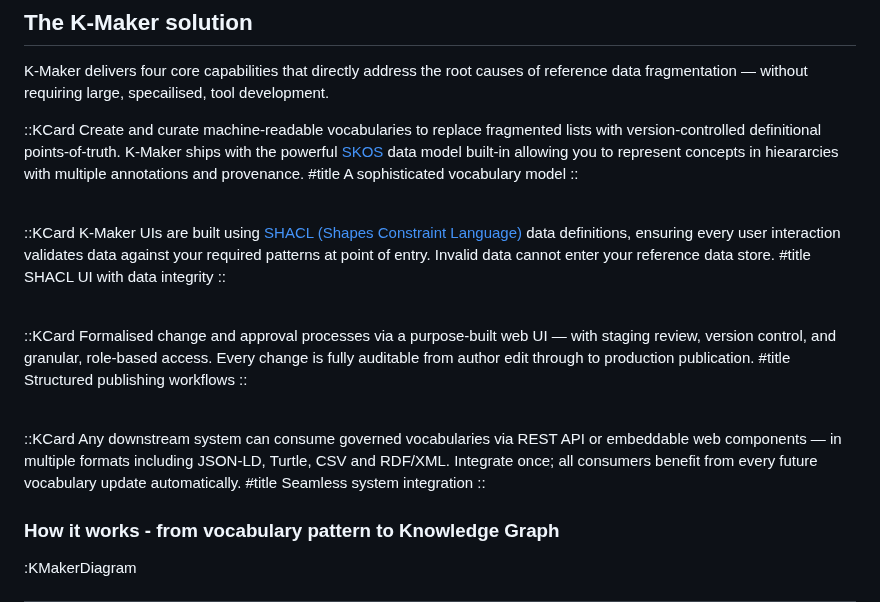
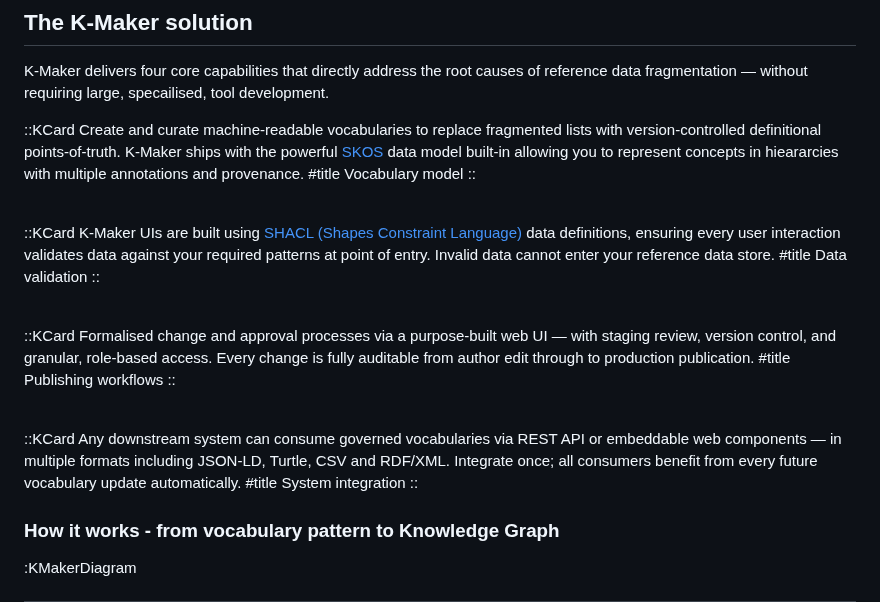
Before and after one commit to Kurrawong/kurrawong.ai, a Markdown page: content/3.products/6.k-maker.md, the part around the change. Drawn GitHub-style.

Commit message:
Update titles in K-Maker documentation
Update capability headings to improve scannability, front-load meaning, and let the body copy demonstrate technical depth (“show, don’t tell”).

```diff
--- a/content/3.products/6.k-maker.md
+++ b/content/3.products/6.k-maker.md
@@ -41,7 +41,7 @@ K-Maker delivers four core capabilities that directly address the root causes of
 ::KCard
 Create and curate machine-readable vocabularies to replace fragmented lists with version-controlled definitional points-of-truth. K-Maker ships with the powerful [SKOS](https://www.w3.org/TR/skos-primer/) data model built-in allowing you to represent concepts in hieararcies with multiple annotations and provenance.
 #title
-A sophisticated vocabulary model
+Vocabulary model
 ::
 
 <div style="height:10px;">&nbsp;</div>
@@ -49,7 +49,7 @@ A sophisticated vocabulary model
 ::KCard
 K-Maker UIs are built using [SHACL (Shapes Constraint Language)](https://www.w3.org/TR/shacl12-core/) data definitions, ensuring every user interaction validates data against your required patterns at point of entry. Invalid data cannot enter your reference data store.
 #title
-SHACL UI with data integrity
+Data validation
 ::
 
 <div style="height:10px;">&nbsp;</div>
@@ -57,7 +57,7 @@ SHACL UI with data integrity
 ::KCard
 Formalised change and approval processes via a purpose-built web UI — with staging review, version control, and granular, role-based access. Every change is fully auditable from author edit through to production publication.
 #title
-Structured publishing workflows
+Publishing workflows
 ::
 
 <div style="height:10px;">&nbsp;</div>
@@ -65,7 +65,7 @@ Structured publishing workflows
 ::KCard
 Any downstream system can consume governed vocabularies via REST API or embeddable web components — in multiple formats including JSON-LD, Turtle, CSV and RDF/XML. Integrate once; all consumers benefit from every future vocabulary update automatically.
 #title
-Seamless system integration
+System integration
 ::
 
 ### How it works - from vocabulary pattern to Knowledge Graph
```
